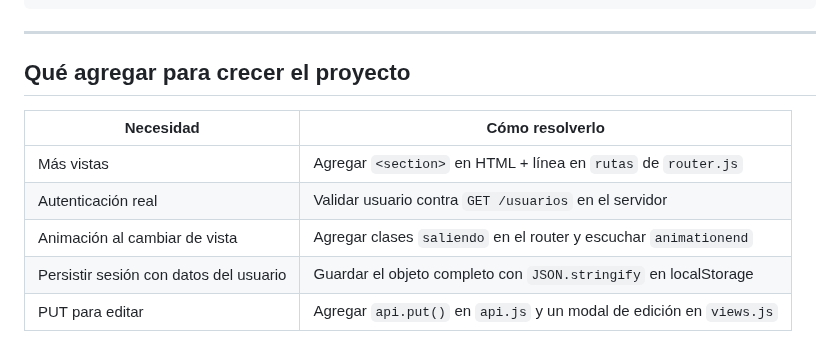
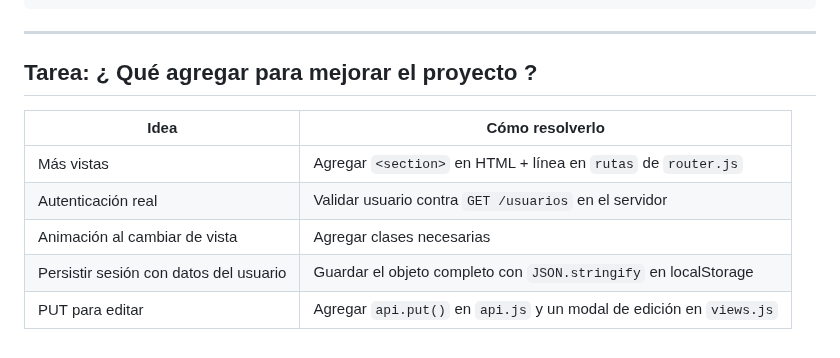
Before and after one commit to vanefRiwi/spa-tutoria-week3, a Markdown page: tupropiaspa.md, the part around the change. GitHub-like rendering.

```diff
--- a/tupropiaspa.md
+++ b/tupropiaspa.md
@@ -521,12 +521,12 @@ Usuario cierra sesión
 
 ---
 
-## Qué agregar para crecer el proyecto
+## Tarea: ¿ Qué agregar para mejorar el proyecto ?
 
-| Necesidad | Cómo resolverlo |
+| Idea | Cómo resolverlo |
 |---|---|
 | Más vistas | Agregar `<section>` en HTML + línea en `rutas` de `router.js` |
 | Autenticación real | Validar usuario contra `GET /usuarios` en el servidor |
-| Animación al cambiar de vista | Agregar clases `saliendo` en el router y escuchar `animationend` |
+| Animación al cambiar de vista | Agregar clases necesarias |
 | Persistir sesión con datos del usuario | Guardar el objeto completo con `JSON.stringify` en localStorage |
 | PUT para editar | Agregar `api.put()` en `api.js` y un modal de edición en `views.js` |
```
